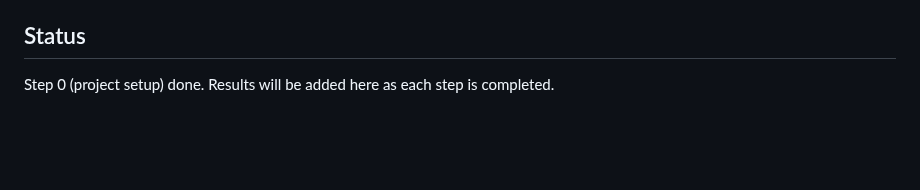
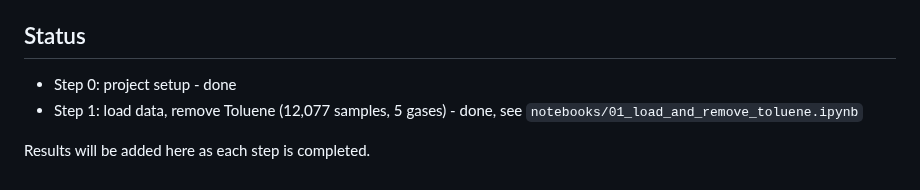
Before and after one commit to kirangautham-82899/Drift-Robust-Gas-Classification, a Markdown page: README.md, the part around the change. Drawn GitHub-style; blank space fills up the shorter version.

Commit message:
Load all batches and remove Toluene samples

```diff
--- a/README.md
+++ b/README.md
@@ -24,4 +24,7 @@ pip install -r requirements.txt
 
 ## Status
 
-Step 0 (project setup) done. Results will be added here as each step is completed.
+- Step 0: project setup - done
+- Step 1: load data, remove Toluene (12,077 samples, 5 gases) - done, see `notebooks/01_load_and_remove_toluene.ipynb`
+
+Results will be added here as each step is completed.
```
Also changed, not shown: PROJECT_PLAN.md (+49 -1 lines), results/step1_samples_per_batch.png (added), 7 other files.
